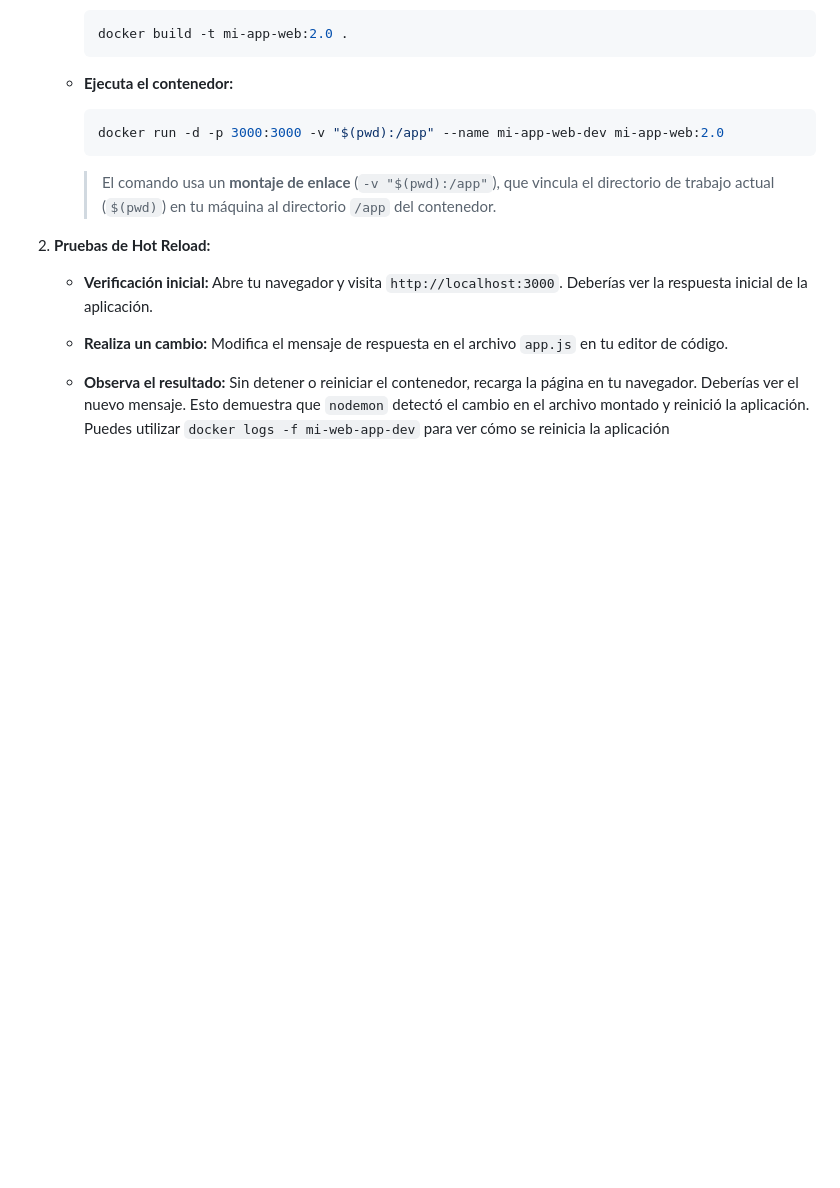
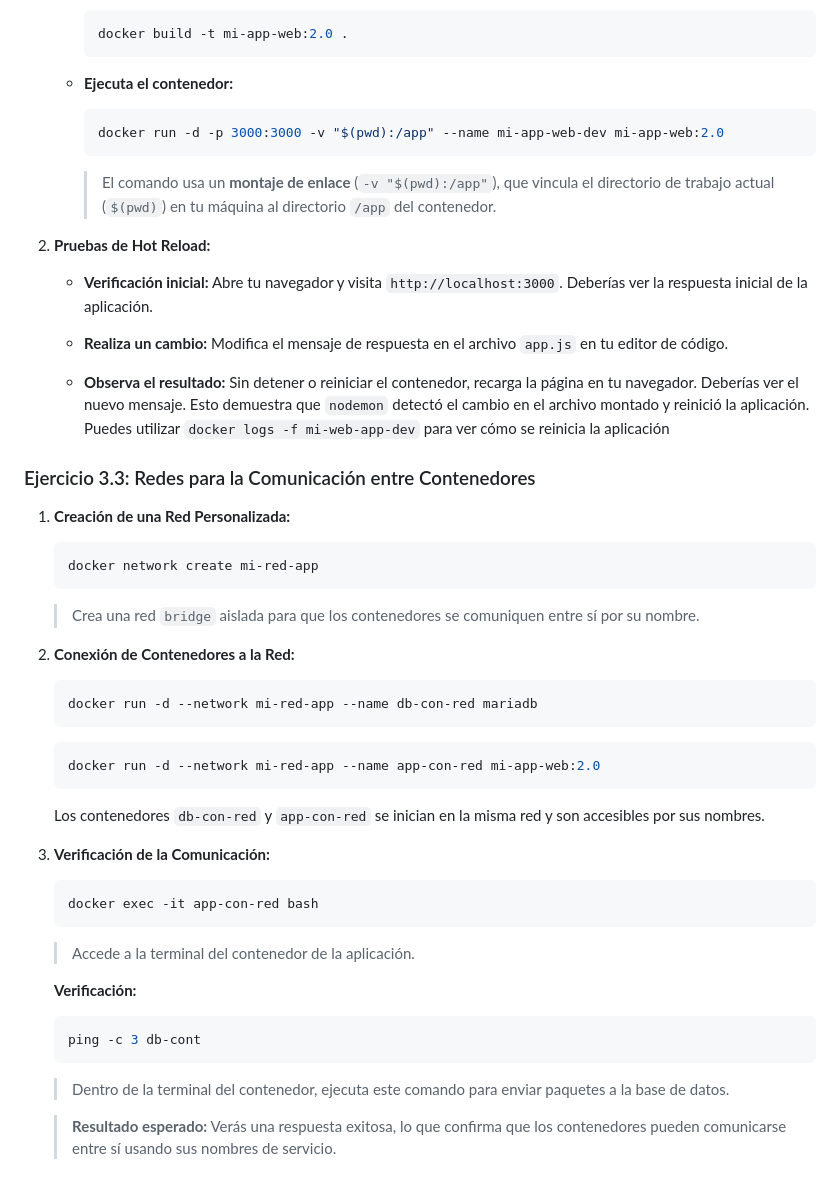
Before and after one commit to usfxch/com610-labs, a Markdown page: tema2/lab-2.2-gestion-de-contenedores-y-volumenes-locales.md, the part around one of its changes. Rendered like a GitHub page; blank space fills up the shorter version.

Commit message:
Ejercicio 3.3

````diff
--- a/tema2/lab-2.2-gestion-de-contenedores-y-volumenes-locales.md
+++ b/tema2/lab-2.2-gestion-de-contenedores-y-volumenes-locales.md
@@ -181,3 +179,36 @@ Estos ejercicios te guiarán a través de los conceptos de volúmenes y redes.
     - **Realiza un cambio:** Modifica el mensaje de respuesta en el archivo `app.js` en tu editor de código.
 
     - **Observa el resultado:** Sin detener o reiniciar el contenedor, recarga la página en tu navegador. Deberías ver el nuevo mensaje. Esto demuestra que `nodemon` detectó el cambio en el archivo montado y reinició la aplicación. Puedes utilizar `docker logs -f mi-web-app-dev` para ver cómo se reinicia la aplicación
+
+### Ejercicio 3.3: Redes para la Comunicación entre Contenedores
+
+1. **Creación de una Red Personalizada:**
+    ```bash
+    docker network create mi-red-app
+    ```
+    > Crea una red `bridge` aislada para que los contenedores se comuniquen entre sí por su nombre.
+
+2. **Conexión de Contenedores a la Red:**
+    ```bash
+    docker run -d --network mi-red-app --name db-con-red mariadb
+    ```
+
+    ```bash
+    docker run -d --network mi-red-app --name app-con-red mi-app-web:2.0
+    ```
+
+    Los contenedores `db-con-red` y `app-con-red` se inician en la misma red y son accesibles por sus nombres.
+
+3. **Verificación de la Comunicación:**
+    ```bash
+    docker exec -it app-con-red bash
+    ```
+    > Accede a la terminal del contenedor de la aplicación.
+
+    **Verificación:**
+    ```bash
+    ping -c 3 db-cont
+    ```
+    > Dentro de la terminal del contenedor, ejecuta este comando para enviar paquetes a la base de datos.
+
+    > **Resultado esperado:** Verás una respuesta exitosa, lo que confirma que los contenedores pueden comunicarse entre sí usando sus nombres de servicio.
````
Also changed, not shown: other parts of tema2/lab-2.2-gestion-de-contenedores-y-volumenes-locales.md (+0 -2 lines).
